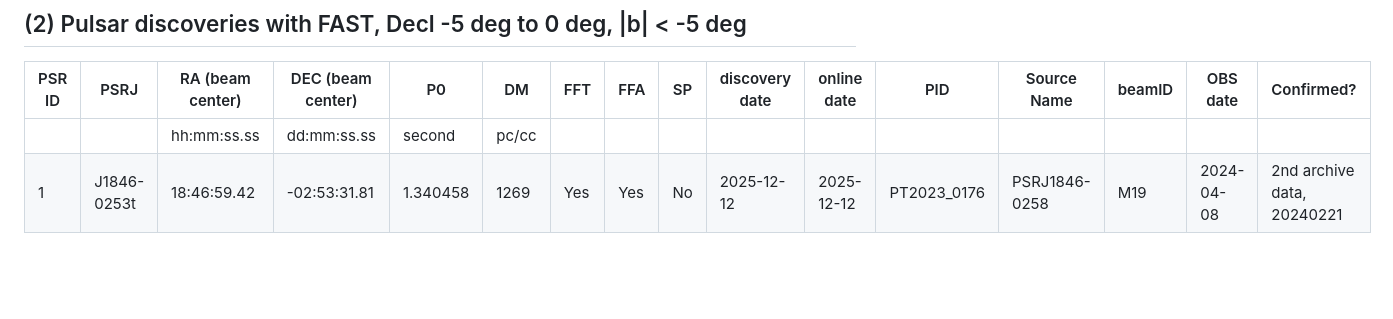
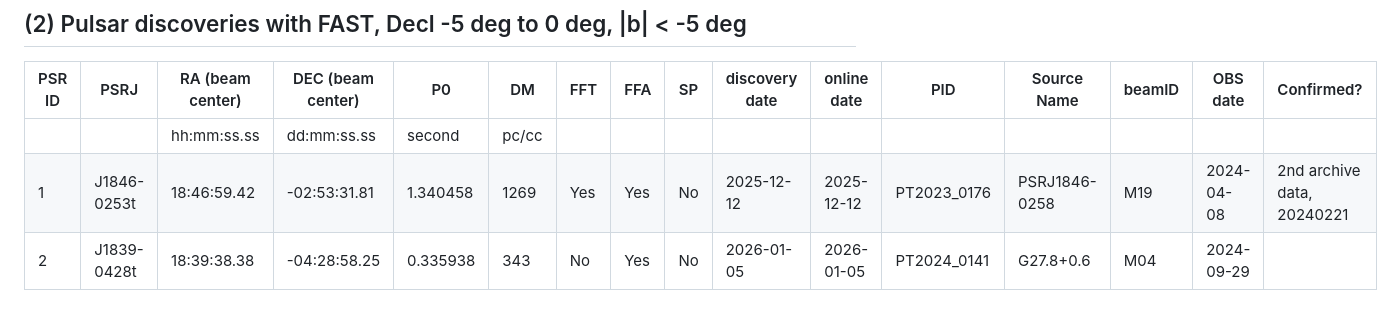
Before and after one commit to astro-sjgao/PulsarGleaners, a Markdown page: README.md, the part around the change. GitHub-like rendering; blank space fills up the shorter version.

```diff
--- a/README.md
+++ b/README.md
@@ -34,3 +34,4 @@ Pulsars discoveries in archive data
 | --- | --- | --- | --- | --- | --- | --- | --- | --- | --- | --- | --- | --- | --- | --- | ---|
 | |           |hh:mm:ss.ss| dd:mm:ss.ss| second      | pc/cc  |   |     |   |||           |                 ||||
 |1|J1846-0253t|18:46:59.42|-02:53:31.81|1.340458|1269|Yes|Yes|No|2025-12-12|2025-12-12|PT2023_0176|PSRJ1846-0258|M19|2024-04-08|2nd archive data, 20240221|
+|2|J1839-0428t|18:39:38.38|-04:28:58.25|0.335938|343 |No |Yes|No|2026-01-05|2026-01-05|PT2024_0141|G27.8+0.6    |M04|2024-09-29||
```
